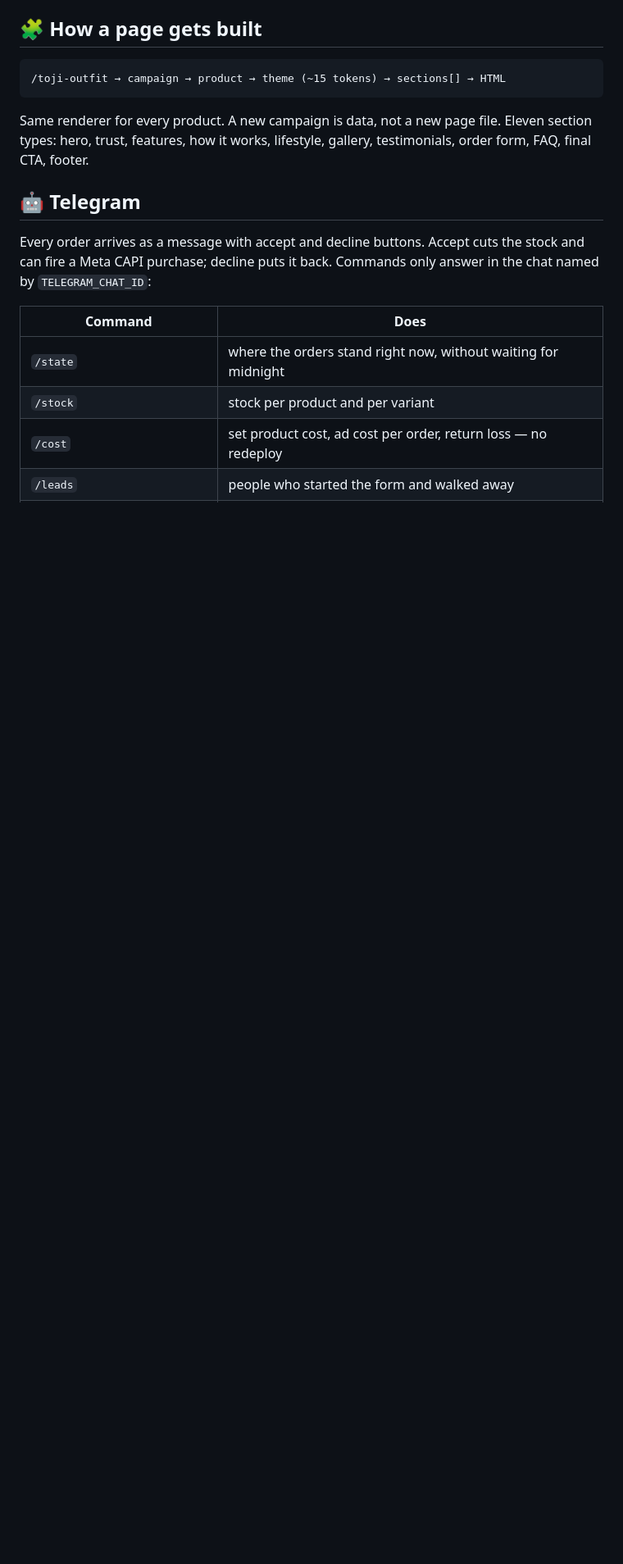
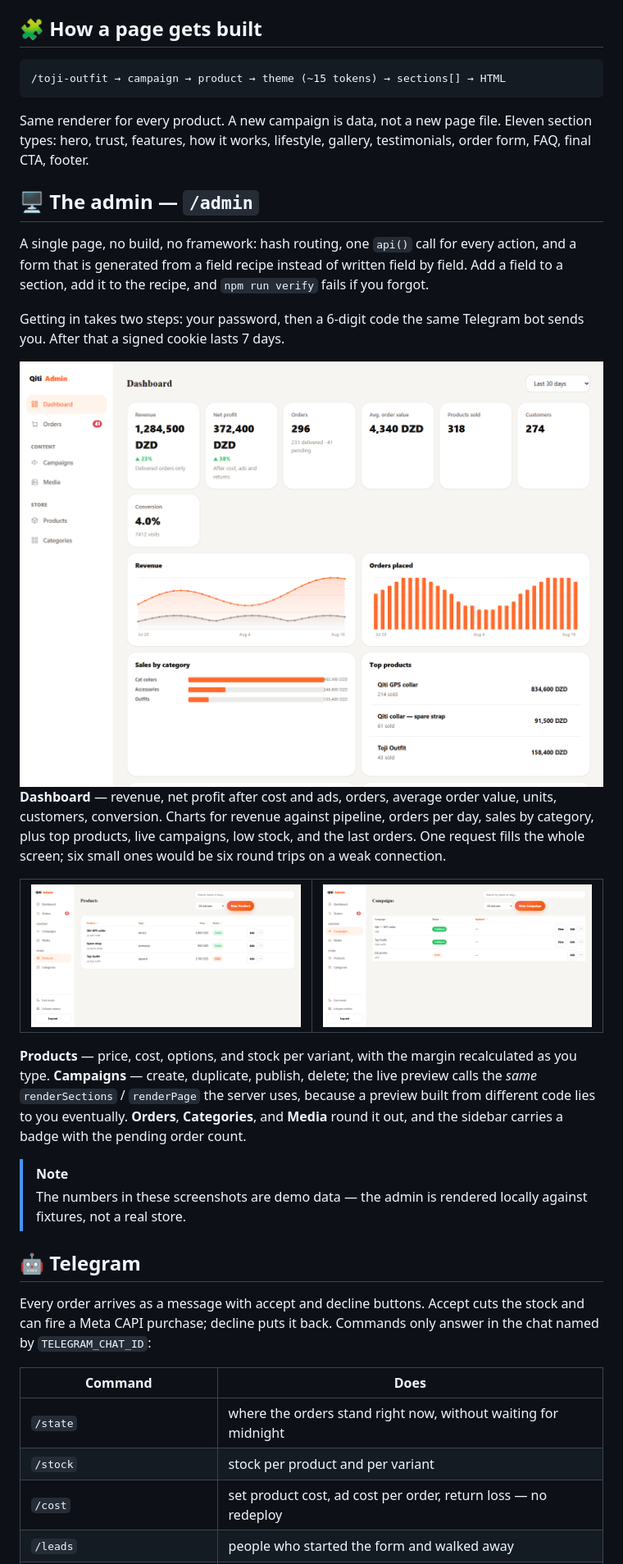
Before and after one commit to SWI13/qiti-migration, a Markdown page: README.md, the part around the change. Shown at 82% size. Rendered like a GitHub page; pictures changed too: docs/admin-campaigns.png (added), docs/admin-dashboard.png (added), docs/admin-products.png (added); blank space fills up the shorter version.

Commit message:
docs: show the admin, not just describe it
The dashboard, products, and campaigns screens now have screenshots, and
a section explaining what each one is for: where the profit number comes
from, why the dashboard is one request instead of six, and why the
campaign preview reuses the server's own renderer.

The shots are the real admin rendered locally against fixtures — there is
no live store in this environment — so the README says outright that the
numbers are demo data.

```diff
--- a/README.md
+++ b/README.md
@@ -65,6 +65,28 @@ docs/               screenshots for this page
 
 Same renderer for every product. A new campaign is data, not a new page file. Eleven section types: hero, trust, features, how it works, lifestyle, gallery, testimonials, order form, FAQ, final CTA, footer.
 
+## 🖥️ The admin — `/admin`
+
+A single page, no build, no framework: hash routing, one `api()` call for every action, and a form that is generated from a field recipe instead of written field by field. Add a field to a section, add it to the recipe, and `npm run verify` fails if you forgot.
+
+Getting in takes two steps: your password, then a 6-digit code the same Telegram bot sends you. After that a signed cookie lasts 7 days.
+
+<img src="docs/admin-dashboard.png" width="100%" alt="Admin dashboard: revenue, profit, orders, conversion, and charts">
+
+**Dashboard** — revenue, net profit after cost and ads, orders, average order value, units, customers, conversion. Charts for revenue against pipeline, orders per day, sales by category, plus top products, live campaigns, low stock, and the last orders. One request fills the whole screen; six small ones would be six round trips on a weak connection.
+
+<table>
+<tr>
+<td><img src="docs/admin-products.png" alt="Products list with price, type, and status"></td>
+<td><img src="docs/admin-campaigns.png" alt="Campaigns list with published and draft rows"></td>
+</tr>
+</table>
+
+**Products** — price, cost, options, and stock per variant, with the margin recalculated as you type. **Campaigns** — create, duplicate, publish, delete; the live preview calls the *same* `renderSections` / `renderPage` the server uses, because a preview built from different code lies to you eventually. **Orders**, **Categories**, and **Media** round it out, and the sidebar carries a badge with the pending order count.
+
+> [!NOTE]
+> The numbers in these screenshots are demo data — the admin is rendered locally against fixtures, not a real store.
+
 ## 🤖 Telegram
 
 Every order arrives as a message with accept and decline buttons. Accept cuts the stock and can fire a Meta CAPI purchase; decline puts it back. Commands only answer in the chat named by `TELEGRAM_CHAT_ID`:
```
